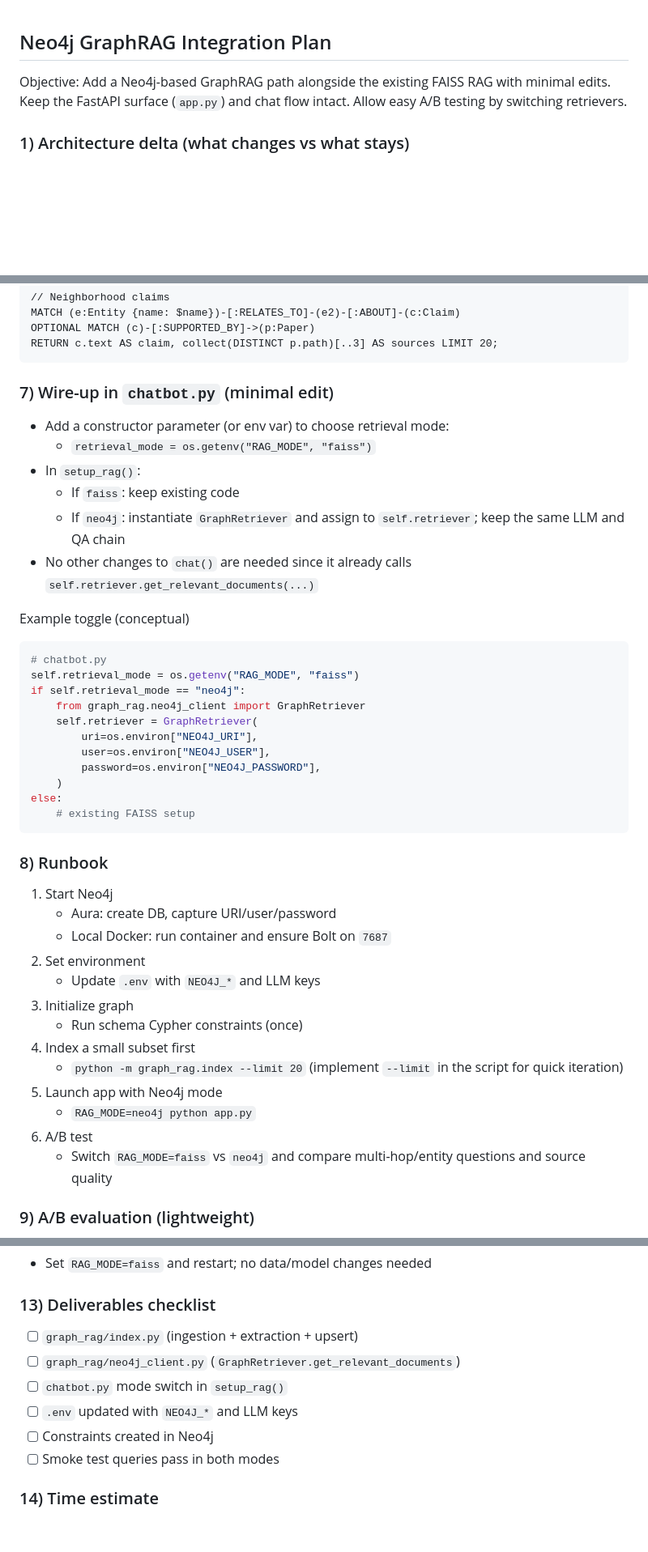
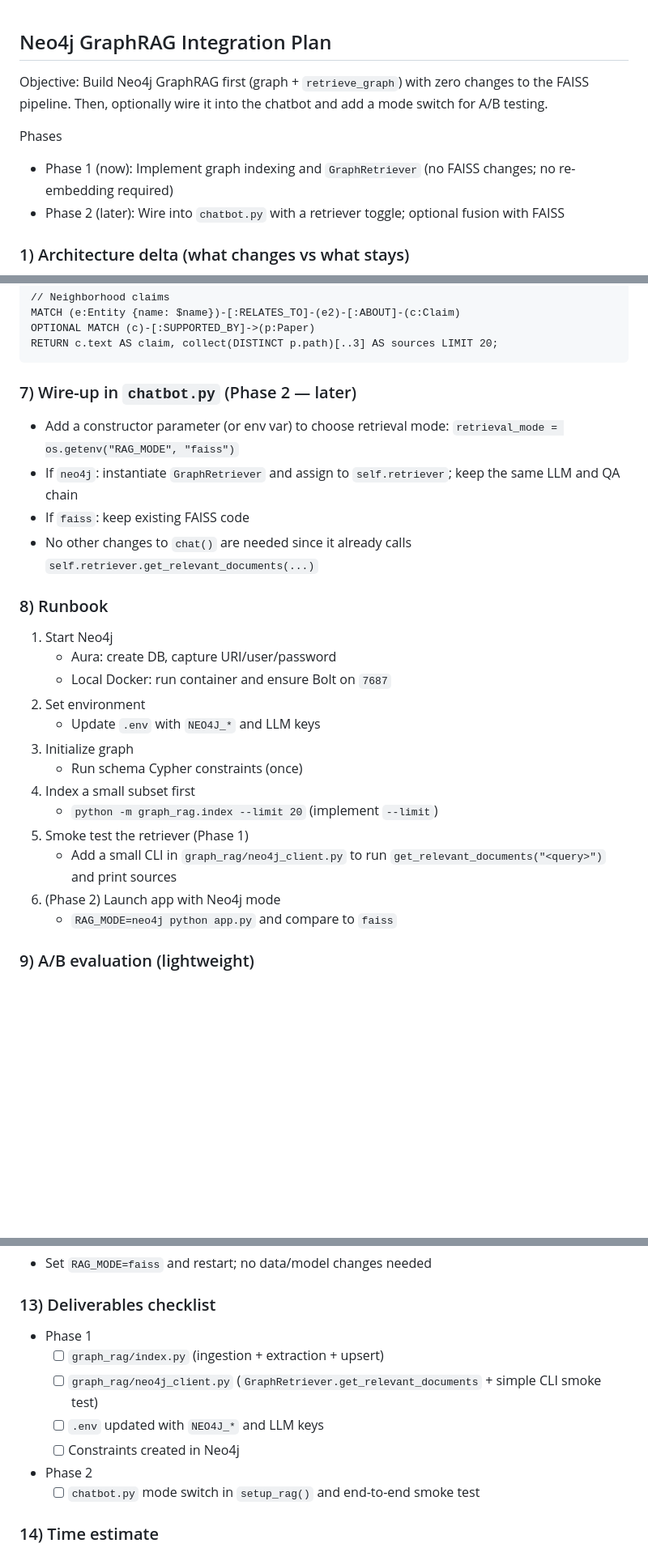
Before and after one commit to SandyYuan/astro-rag, a Markdown page: graph.md, 3 parts joined by grey strips. Shown: that part at 81% size. GitHub-like rendering; blank space fills up the shorter version.

````diff
--- a/graph.md
+++ b/graph.md
@@ -1,6 +1,10 @@
 ## Neo4j GraphRAG Integration Plan
 
-Objective: Add a Neo4j-based GraphRAG path alongside the existing FAISS RAG with minimal edits. Keep the FastAPI surface (`app.py`) and chat flow intact. Allow easy A/B testing by switching retrievers.
+Objective: Build Neo4j GraphRAG first (graph + `retrieve_graph`) with zero changes to the FAISS pipeline. Then, optionally wire it into the chatbot and add a mode switch for A/B testing.
+
+Phases
+- Phase 1 (now): Implement graph indexing and `GraphRetriever` (no FAISS changes; no re-embedding required)
+- Phase 2 (later): Wire into `chatbot.py` with a retriever toggle; optional fusion with FAISS
 
 ### 1) Architecture delta (what changes vs what stays)
 - Keep
@@ -102,28 +106,11 @@ OPTIONAL MATCH (c)-[:SUPPORTED_BY]->(p:Paper)
 RETURN c.text AS claim, collect(DISTINCT p.path)[..3] AS sources LIMIT 20;
 ```
 
-### 7) Wire-up in `chatbot.py` (minimal edit)
-- Add a constructor parameter (or env var) to choose retrieval mode:
-  - `retrieval_mode = os.getenv("RAG_MODE", "faiss")`
-- In `setup_rag()`:
-  - If `faiss`: keep existing code
-  - If `neo4j`: instantiate `GraphRetriever` and assign to `self.retriever`; keep the same LLM and QA chain
+### 7) Wire-up in `chatbot.py` (Phase 2 — later)
+- Add a constructor parameter (or env var) to choose retrieval mode: `retrieval_mode = os.getenv("RAG_MODE", "faiss")`
+- If `neo4j`: instantiate `GraphRetriever` and assign to `self.retriever`; keep the same LLM and QA chain
+- If `faiss`: keep existing FAISS code
 - No other changes to `chat()` are needed since it already calls `self.retriever.get_relevant_documents(...)`
-
-Example toggle (conceptual)
-```python
-# chatbot.py
-self.retrieval_mode = os.getenv("RAG_MODE", "faiss")
-if self.retrieval_mode == "neo4j":
-    from graph_rag.neo4j_client import GraphRetriever
-    self.retriever = GraphRetriever(
-        uri=os.environ["NEO4J_URI"],
-        user=os.environ["NEO4J_USER"],
-        password=os.environ["NEO4J_PASSWORD"],
-    )
-else:
-    # existing FAISS setup
-```
 
 ### 8) Runbook
 1. Start Neo4j
@@ -134,11 +121,11 @@ else:
 3. Initialize graph
    - Run schema Cypher constraints (once)
 4. Index a small subset first
-   - `python -m graph_rag.index --limit 20` (implement `--limit` in the script for quick iteration)
-5. Launch app with Neo4j mode
-   - `RAG_MODE=neo4j python app.py`
-6. A/B test
-   - Switch `RAG_MODE=faiss` vs `neo4j` and compare multi-hop/entity questions and source quality
+   - `python -m graph_rag.index --limit 20` (implement `--limit`)
+5. Smoke test the retriever (Phase 1)
+   - Add a small CLI in `graph_rag/neo4j_client.py` to run `get_relevant_documents("<query>")` and print sources
+6. (Phase 2) Launch app with Neo4j mode
+   - `RAG_MODE=neo4j python app.py` and compare to `faiss`
 
 ### 9) A/B evaluation (lightweight)
 - Create a CSV of 15–20 representative questions (broad + entity-specific)
@@ -161,12 +148,13 @@ else:
 - Set `RAG_MODE=faiss` and restart; no data/model changes needed
 
 ### 13) Deliverables checklist
-- [ ] `graph_rag/index.py` (ingestion + extraction + upsert)
-- [ ] `graph_rag/neo4j_client.py` (`GraphRetriever.get_relevant_documents`)
-- [ ] `chatbot.py` mode switch in `setup_rag()`
-- [ ] `.env` updated with `NEO4J_*` and LLM keys
-- [ ] Constraints created in Neo4j
-- [ ] Smoke test queries pass in both modes
+- Phase 1
+  - [ ] `graph_rag/index.py` (ingestion + extraction + upsert)
+  - [ ] `graph_rag/neo4j_client.py` (`GraphRetriever.get_relevant_documents` + simple CLI smoke test)
+  - [ ] `.env` updated with `NEO4J_*` and LLM keys
+  - [ ] Constraints created in Neo4j
+- Phase 2
+  - [ ] `chatbot.py` mode switch in `setup_rag()` and end-to-end smoke test
 
 ### 14) Time estimate
 - Neo4j setup + schema: 0.5h–1h
````
Also changed, not shown: other parts of graph.md (+2 -2 lines), roadmap.md (added, +84 -0 lines).
